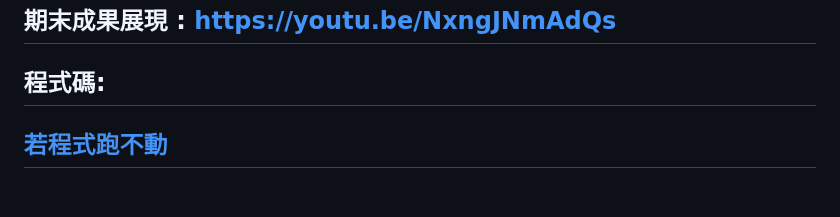
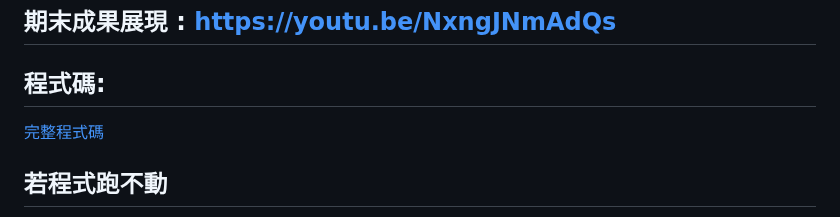
Before and after one commit to PhoebeLu1011/1132CODEfinalproject, a Markdown page: README.md, the part around the change. Rendered like a GitHub page; blank space fills up the shorter version.

```diff
--- a/README.md
+++ b/README.md
@@ -9,7 +9,7 @@
 ## 第二次進度追蹤 : https://youtu.be/0_wMfQdEzZ0
 ## 期末成果展現 : https://youtu.be/NxngJNmAdQs
 ## 程式碼:
-<a href="https://github.com/PhoebeLu1011/1132CODEfinalproject/tree/main/code">
+[完整程式碼](https://github.com/PhoebeLu1011/1132CODEfinalproject/tree/main/code)
 
 ## 若程式跑不動
 請手動新增一個.env檔，裡面寫GEMINI_API_KEY=你的google api key
```
